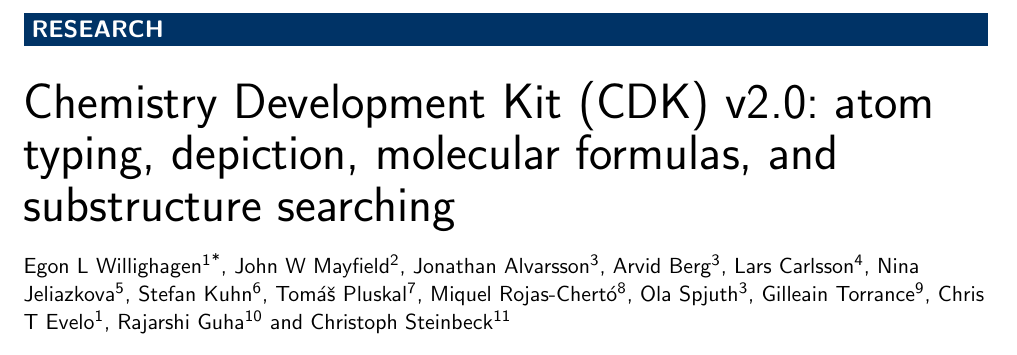
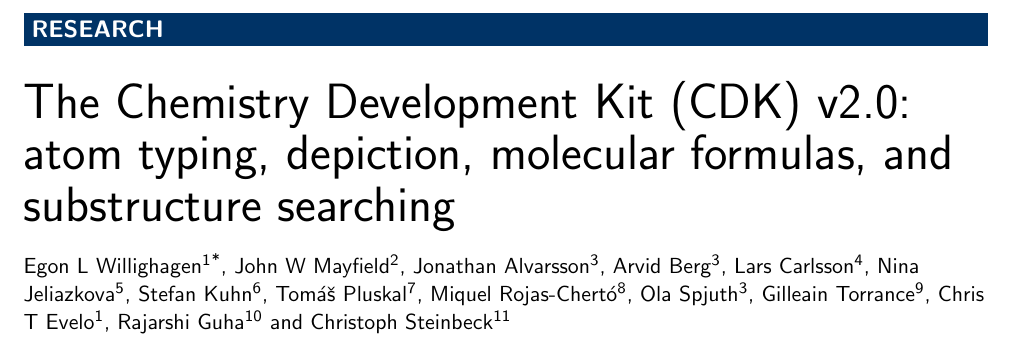
Before and after one commit to cdk/cdk-paper-3, a LaTeX document (article.tex): part of page 1 of 22, cut so that both start at the same text. Compiled offline with pdfLaTeX.

Commit message:
Restored The.

```diff
--- a/article.tex
+++ b/article.tex
@@ -58,7 +58,7 @@
 % The Chemistry Development Kit (CDK): an open-source Java library for Chemo- and Bioinformatics.
 % Recent developments of the chemistry development kit (CDK) - an open-source java library for chemo- and bioinformatics.
 
-\title{Chemistry Development Kit (CDK) v2.0: atom typing, depiction, molecular formulas, and substructure searching}
+\title{The Chemistry Development Kit (CDK) v2.0: atom typing, depiction, molecular formulas, and substructure searching}
 
 \author[
    addressref={um},                                 % ORCID: 0000-0001-7542-0286
```
